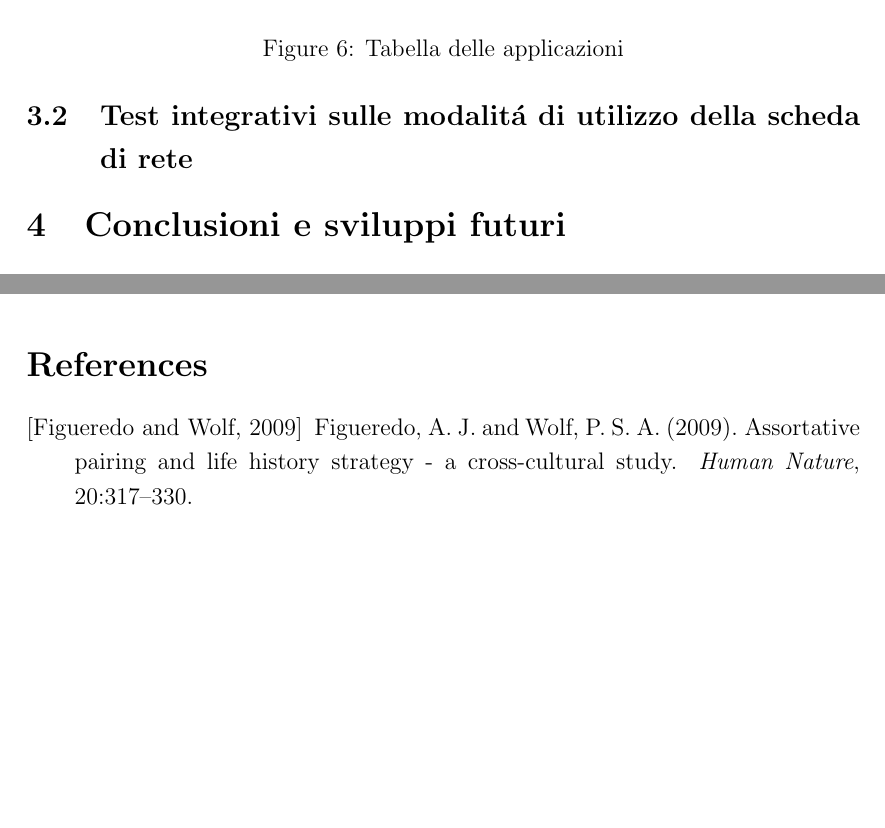
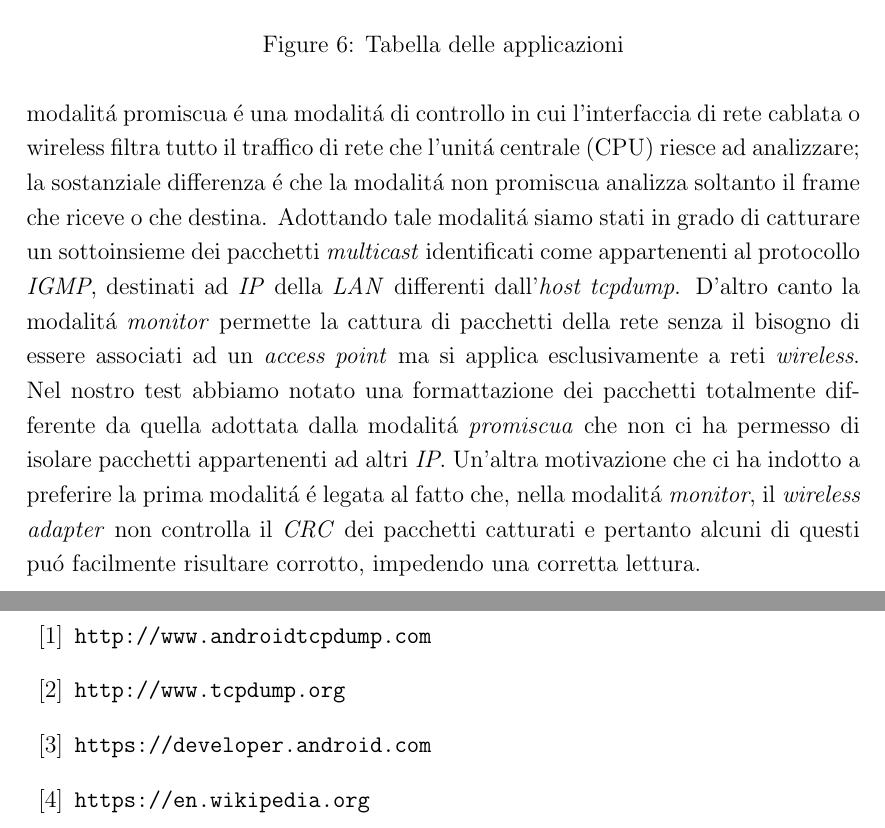
Before and after one commit to sidious1991/PSniffer, a LaTeX document (Relazione/essay_1/essay_1.tex): two parts of pages 13 and 14 of 14 before the commit and two parts of pages 13 and 15 of 15 after it, joined at a grey line, cut so that both start at the same text, the shorter picture padded with empty space. Compiled offline with pdfLaTeX.

Commit message:
Inserimento test finali nella relazione

```diff
--- a/Relazione/essay_1/essay_1.tex
+++ b/Relazione/essay_1/essay_1.tex
@@ -28,6 +28,8 @@
 
 \usepackage{lipsum} % Used for inserting dummy 'Lorem ipsum' text into the template
 \usepackage{subfigure}
+
+\usepackage{url}
 
 \linespread{1.2} % Line spacing
 
@@ -308,6 +310,7 @@ Inoltre nella tabella seguente vengono riassunti per ogni \textit{app} i \textit
 \end{figure}
 
 \subsection{Test integrativi sulle modalit\'a di utilizzo della scheda di rete}
+Per illustrare le differenze riguardanti la cattura dei pacchetti nell'utilizzo delle diverse modalit\'a di funzionamento della scheda di rete abbiamo effettuato test ulteriori su una piattaforma \textit{Linux} (\textit{Linux Mint 17.1 Cinnamon-64 bit}). Abbiamo condotto i test utilizzando la modalit\'a \textit{promiscua} e la modalit\'a \textit{monitor}. La modalit\'a promiscua \'e una modalit\'a di controllo in cui l'interfaccia di rete cablata o wireless filtra tutto il traffico di rete che l'unit\'a centrale (CPU) riesce ad analizzare; la sostanziale differenza \'e che la modalit\'a non promiscua analizza soltanto il frame che riceve o che destina. Adottando tale modalit\'a siamo stati in grado di catturare un sottoinsieme dei pacchetti \textit{multicast} identificati come appartenenti al protocollo \textit{IGMP}, destinati ad \textit{IP} della \textit{LAN} differenti dall'\textit{host tcpdump}. D'altro canto la modalit\'a \textit{monitor} permette la cattura di pacchetti della rete senza il bisogno di essere associati ad un \textit{access point} ma si applica esclusivamente a reti \textit{wireless}. Nel nostro test abbiamo notato una formattazione dei pacchetti totalmente differente da quella adottata dalla modalit\'a \textit{promiscua} che non ci ha permesso di isolare pacchetti appartenenti ad altri \textit{IP}. Un'altra motivazione che ci ha indotto a preferire la prima modalit\'a \'e legata al fatto che, nella modalit\'a \textit{monitor}, il \textit{wireless adapter} non controlla il \textit{CRC} dei pacchetti catturati e pertanto alcuni di questi pu\'o facilmente risultare corrotto, impedendo una corretta lettura.
 
 % Content
 
@@ -327,14 +331,9 @@ Per quanto riguarda lo \textit{sniffer}, un utilizzo pi\'u esteso delle opzioni
 
-\begin{thebibliography}{99} % Bibliography - this is intentionally simple in this template
-
-\bibitem[Figueredo and Wolf, 2009]{Figueredo:2009dg}
-Figueredo, A.~J. and Wolf, P. S.~A. (2009).
-\newblock Assortative pairing and life history strategy - a cross-cultural
-  study.
-\newblock {\em Human Nature}, 20:317--330.
-
+\begin{thebibliography}{99}
+\bibitem{notes} \url{http://www.androidtcpdump.com}
+\bibitem{notes} \url{http://www.tcpdump.org}
+\bibitem{notes} \url{https://developer.android.com}
+\bibitem{notes} \url{https://en.wikipedia.org}
 \end{thebibliography}
 
-%----------------------------------------------------------------------------------------
-
 \end{document}
```
Also changed, not shown: Relazione/essay_1/essay_1.pdf, Relazione/essay_1/essay_1.tex (1 more changed lines), 4 other files.
